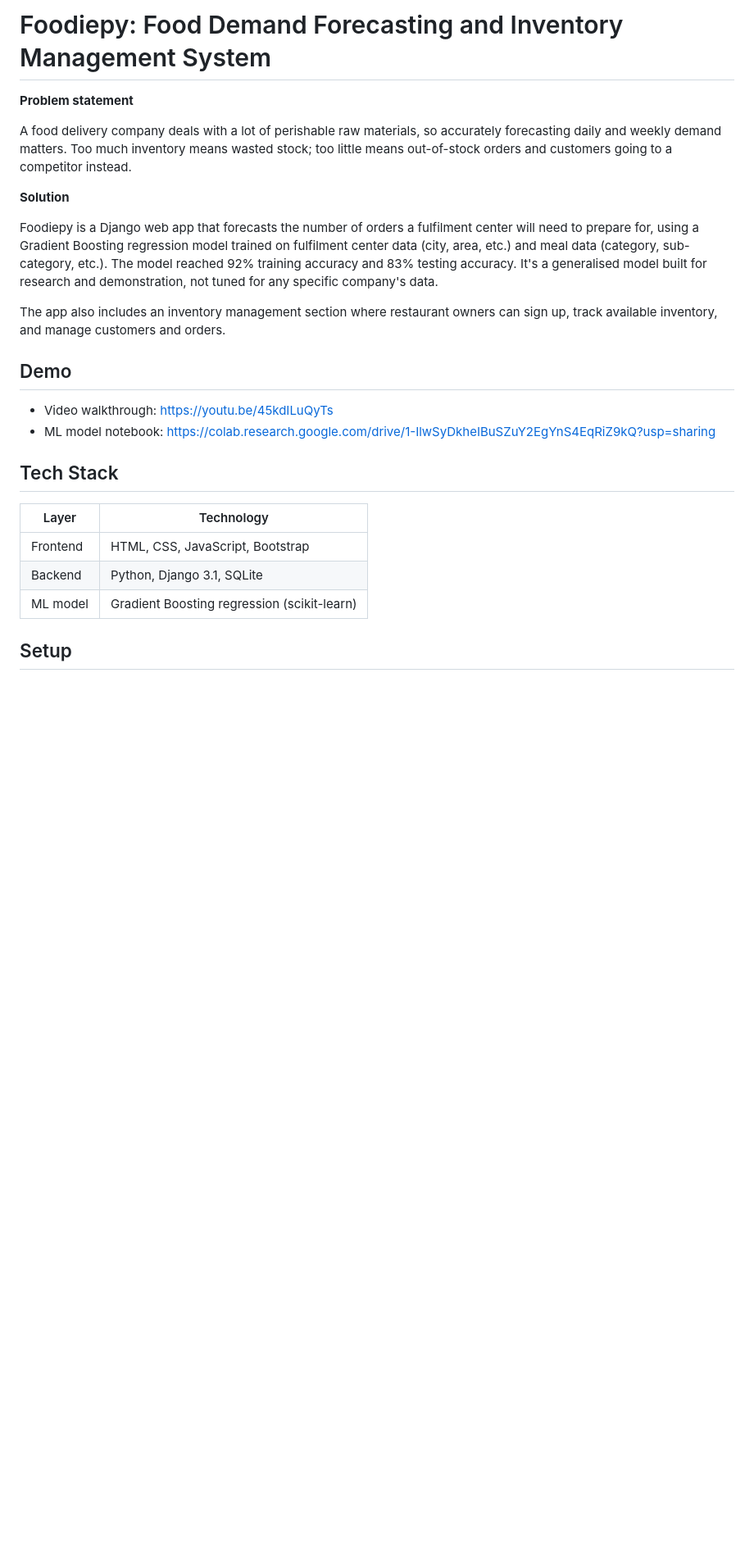
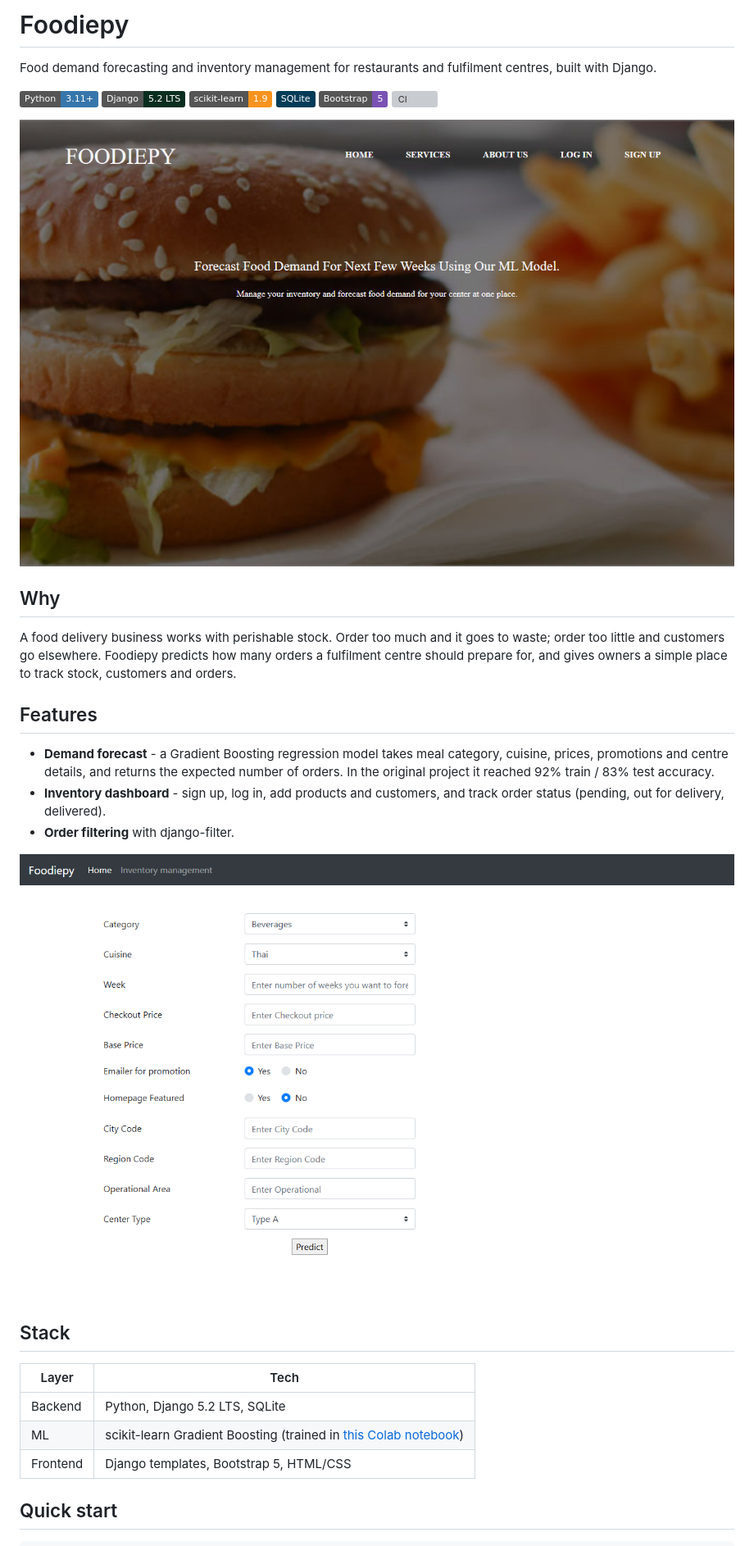
Before and after one commit to smadhu6364-beep/foodiepy, a Markdown page: README.md, the part around one of its changes. Shown at 82% size. Rendered like a GitHub page; pictures changed too: docs/screenshots/forecast.png (added), docs/screenshots/landing.png (added); badges without logos; blank space fills up the shorter version; grey boxes are pictures that could not be loaded.

```diff
--- a/README.md
+++ b/README.md
@@ -1,27 +1,35 @@
-# Foodiepy: Food Demand Forecasting and Inventory Management System
+# Foodiepy
 
-**Problem statement**
+Food demand forecasting and inventory management for restaurants and fulfilment centres, built with Django.
 
-A food delivery company deals with a lot of perishable raw materials, so accurately forecasting daily and weekly demand matters. Too much inventory means wasted stock; too little means out-of-stock orders and customers going to a competitor instead.
+![Python](https://img.shields.io/badge/Python-3.11%2B-3776AB?logo=python&logoColor=white)
+![Django](https://img.shields.io/badge/Django-5.2_LTS-092E20?logo=django&logoColor=white)
+![scikit-learn](https://img.shields.io/badge/scikit--learn-1.9-F7931E?logo=scikitlearn&logoColor=white)
+![SQLite](https://img.shields.io/badge/SQLite-003B57?logo=sqlite&logoColor=white)
+![Bootstrap](https://img.shields.io/badge/Bootstrap-5-7952B3?logo=bootstrap&logoColor=white)
+[![CI](https://github.com/smadhu6364-beep/foodiepy/actions/workflows/ci.yml/badge.svg)](https://github.com/smadhu6364-beep/foodiepy/actions/workflows/ci.yml)
 
-**Solution**
+![Landing page](docs/screenshots/landing.png)
 
-Foodiepy is a Django web app that forecasts the number of orders a fulfilment center will need to prepare for, using a Gradient Boosting regression model trained on fulfilment center data (city, area, etc.) and meal data (category, sub-category, etc.). The model reached 92% training accuracy and 83% testing accuracy. It's a generalised model built for research and demonstration, not tuned for any specific company's data.
+## Why
 
-The app also includes an inventory management section where restaurant owners can sign up, track available inventory, and manage customers and orders.
+A food delivery business works with perishable stock. Order too much and it goes to waste; order too little and customers go elsewhere. Foodiepy predicts how many orders a fulfilment centre should prepare for, and gives owners a simple place to track stock, customers and orders.
 
-## Demo
+## Features
 
-- Video walkthrough: https://youtu.be/45kdILuQyTs
-- ML model notebook: https://colab.research.google.com/drive/1-IlwSyDkheIBuSZuY2EgYnS4EqRiZ9kQ?usp=sharing
+- **Demand forecast** - a Gradient Boosting regression model takes meal category, cuisine, prices, promotions and centre details, and returns the expected number of orders. In the original project it reached 92% train / 83% test accuracy.
+- **Inventory dashboard** - sign up, log in, add products and customers, and track order status (pending, out for delivery, delivered).
+- **Order filtering** with django-filter.
 
-## Tech Stack
+![Forecast form](docs/screenshots/forecast.png)
 
-| Layer | Technology |
+## Stack
+
+| Layer | Tech |
 |---|---|
-| Frontend | HTML, CSS, JavaScript, Bootstrap |
-| Backend | Python, Django 3.1, SQLite |
-| ML model | Gradient Boosting regression (scikit-learn) |
+| Backend | Python, Django 5.2 LTS, SQLite |
+| ML | scikit-learn Gradient Boosting (trained in [this Colab notebook](https://colab.research.google.com/drive/1-IlwSyDkheIBuSZuY2EgYnS4EqRiZ9kQ?usp=sharing)) |
+| Frontend | Django templates, Bootstrap 5, HTML/CSS |
 
-## Setup
+## Quick start
 
```
Also changed, not shown: other parts of README.md (+38 -25 lines), 11 other files.
